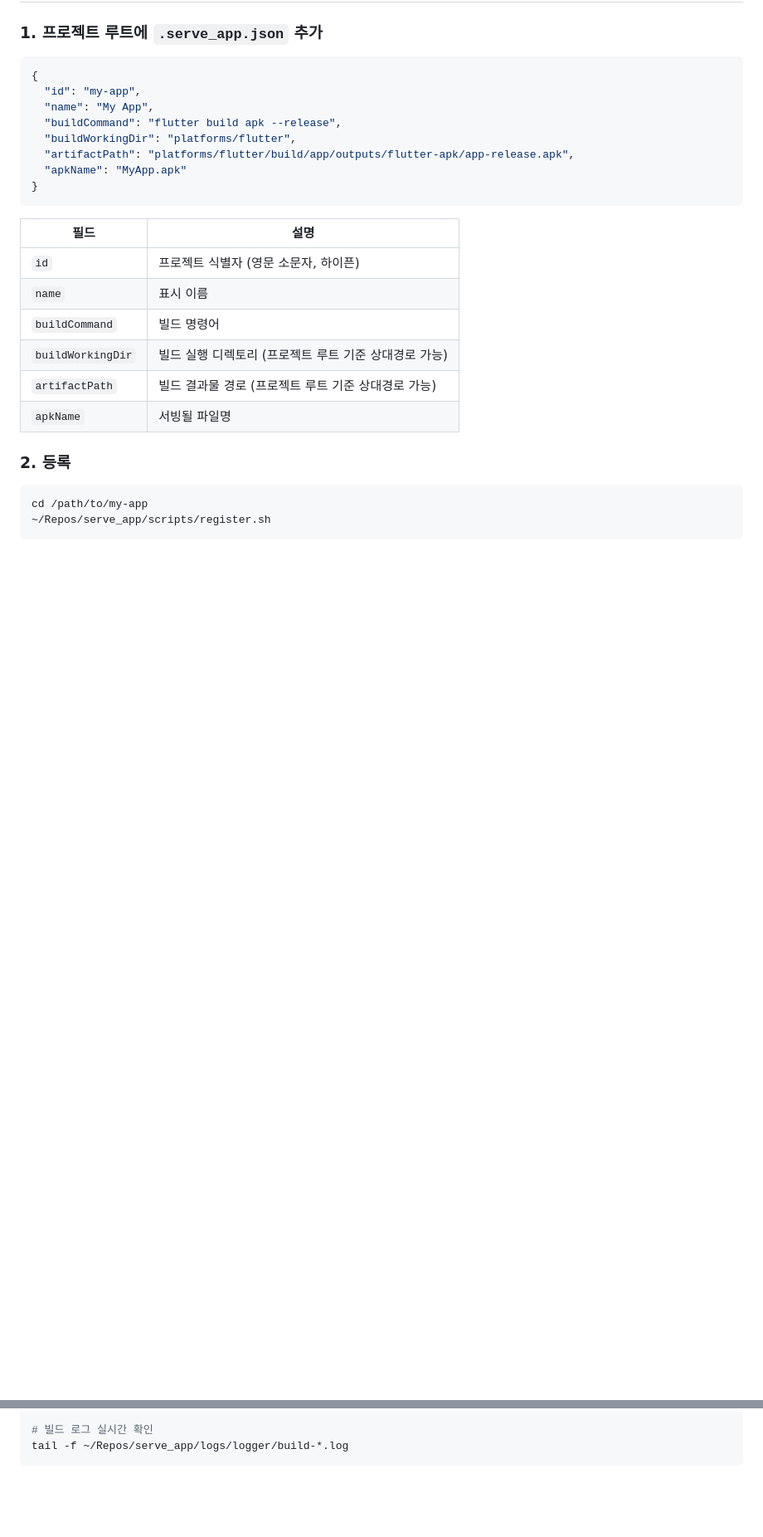
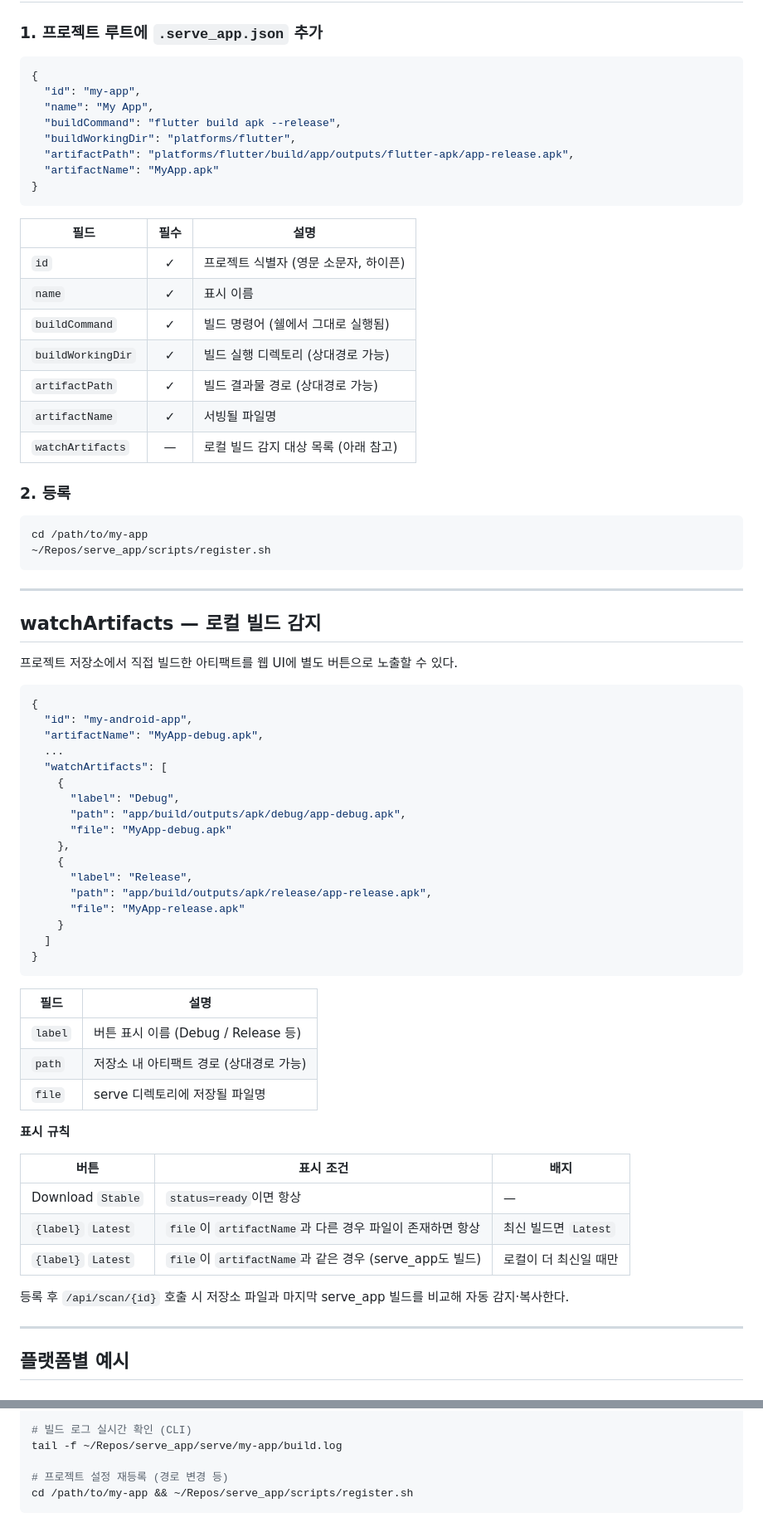
Before and after one commit to testors/tiny_ci, a Markdown page: README.md, 2 parts joined by grey strips. Shown at 83% size. Drawn GitHub-style; blank space fills up the shorter version.

````diff
--- a/README.md
+++ b/README.md
@@ -55,21 +59,70 @@ cd ~/Repos/logger && ~/Repos/serve_app/scripts/register.sh
   "buildCommand": "flutter build apk --release",
   "buildWorkingDir": "platforms/flutter",
   "artifactPath": "platforms/flutter/build/app/outputs/flutter-apk/app-release.apk",
-  "apkName": "MyApp.apk"
+  "artifactName": "MyApp.apk"
 }
 ```
 
-| 필드 | 설명 |
-|------|------|
-| `id` | 프로젝트 식별자 (영문 소문자, 하이픈) |
-| `name` | 표시 이름 |
-| `buildCommand` | 빌드 명령어 |
-| `buildWorkingDir` | 빌드 실행 디렉토리 (프로젝트 루트 기준 상대경로 가능) |
-| `artifactPath` | 빌드 결과물 경로 (프로젝트 루트 기준 상대경로 가능) |
-| `apkName` | 서빙될 파일명 |
+| 필드 | 필수 | 설명 |
+|------|:----:|------|
+| `id` | ✓ | 프로젝트 식별자 (영문 소문자, 하이픈) |
+| `name` | ✓ | 표시 이름 |
+| `buildCommand` | ✓ | 빌드 명령어 (쉘에서 그대로 실행됨) |
+| `buildWorkingDir` | ✓ | 빌드 실행 디렉토리 (상대경로 가능) |
+| `artifactPath` | ✓ | 빌드 결과물 경로 (상대경로 가능) |
+| `artifactName` | ✓ | 서빙될 파일명 |
+| `watchArtifacts` | — | 로컬 빌드 감지 대상 목록 (아래 참고) |
 
 ### 2. 등록
 
 ```bash
 cd /path/to/my-app
 ~/Repos/serve_app/scripts/register.sh
+```
+
+---
+
+## watchArtifacts — 로컬 빌드 감지
+
+프로젝트 저장소에서 직접 빌드한 아티팩트를 웹 UI에 별도 버튼으로 노출할 수 있다.
+
+```json
+{
+  "id": "my-android-app",
+  "artifactName": "MyApp-debug.apk",
+  ...
+  "watchArtifacts": [
+    {
+      "label": "Debug",
+      "path": "app/build/outputs/apk/debug/app-debug.apk",
+      "file": "MyApp-debug.apk"
+    },
+    {
+      "label": "Release",
+      "path": "app/build/outputs/apk/release/app-release.apk",
+      "file": "MyApp-release.apk"
+    }
+  ]
+}
+```
+
+| 필드 | 설명 |
+|------|------|
+| `label` | 버튼 표시 이름 (Debug / Release 등) |
+| `path` | 저장소 내 아티팩트 경로 (상대경로 가능) |
+| `file` | serve 디렉토리에 저장될 파일명 |
+
+**표시 규칙**
+
+| 버튼 | 표시 조건 | 배지 |
+|------|-----------|------|
+| Download `Stable` | `status=ready`이면 항상 | — |
+| `{label}` `Latest` | `file`이 `artifactName`과 다른 경우 파일이 존재하면 항상 | 최신 빌드면 `Latest` |
+| `{label}` `Latest` | `file`이 `artifactName`과 같은 경우 (serve_app도 빌드) | 로컬이 더 최신일 때만 |
+
+등록 후 `/api/scan/{id}` 호출 시 저장소 파일과 마지막 serve_app 빌드를 비교해 자동 감지·복사한다.
+
+---
+
+## 플랫폼별 예시
+
@@ -114,4 +224,7 @@ launchctl bootout gui/$(id -u)/com.serve_app
 
-# 빌드 로그 실시간 확인
-tail -f ~/Repos/serve_app/logs/logger/build-*.log
+# 빌드 로그 실시간 확인 (CLI)
+tail -f ~/Repos/serve_app/serve/my-app/build.log
+
+# 프로젝트 설정 재등록 (경로 변경 등)
+cd /path/to/my-app && ~/Repos/serve_app/scripts/register.sh
 ```
````
Also changed, not shown: other parts of README.md (+75 -14 lines).
